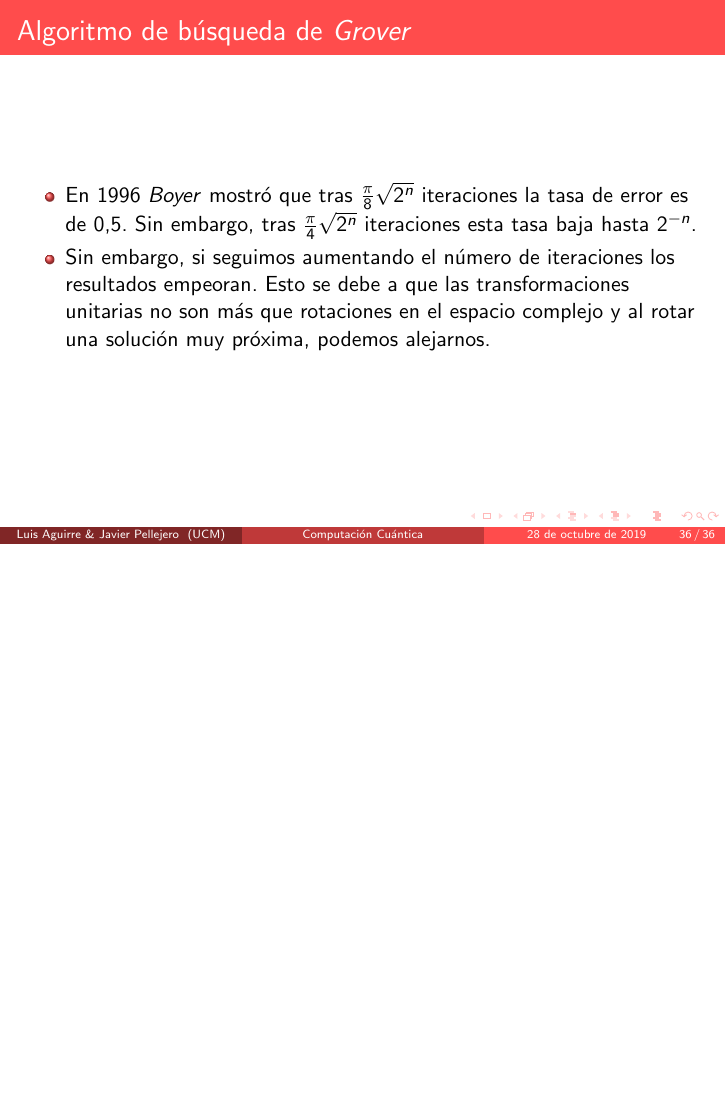
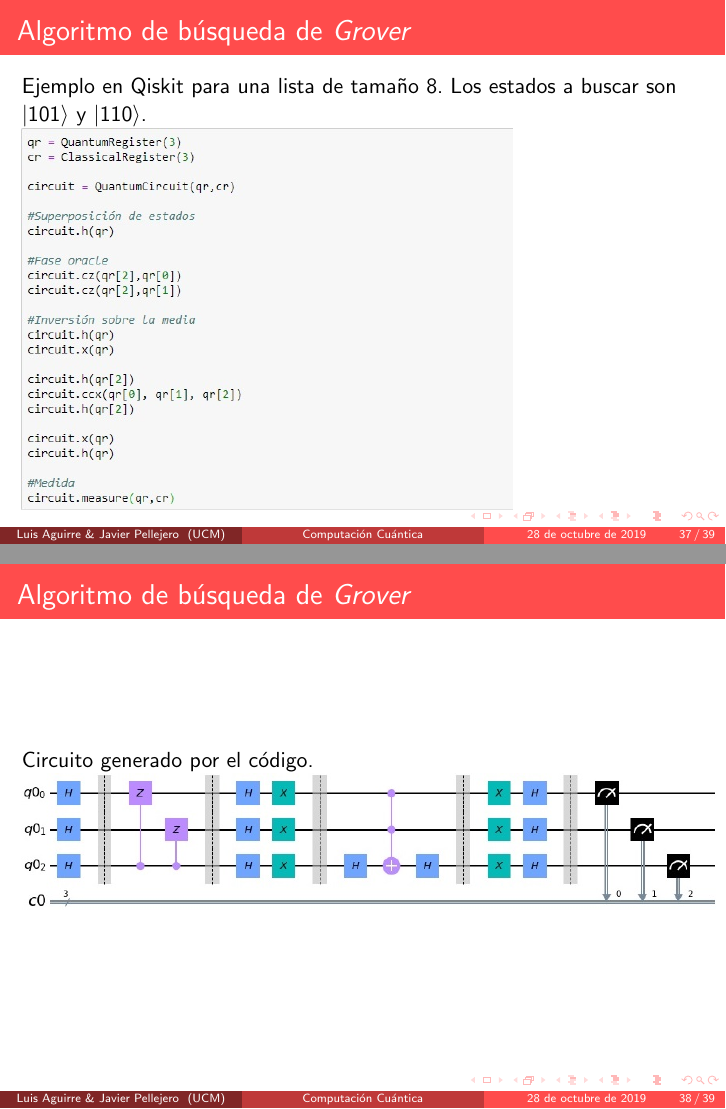
Before and after one commit to javpelle/TFGInformatica, LaTeX slides (Introducción/IntroducciónComputaciónCuántica.tex): page 36 of 36 before the commit and pages 37 and 38 of 39 after it, the two joined at a grey line, the shorter picture padded with empty space. Compiled offline with pdfLaTeX.

Commit message:
Terminada presentación. Añadido ejemplos qiskit

```diff
--- a/Introducción/IntroducciónComputaciónCuántica.tex
+++ b/Introducción/IntroducciónComputaciónCuántica.tex
@@ -505,3 +505,14 @@
 	\end{itemize}
 \end{frame}
 
+\begin{frame}
+	\frametitle{Algoritmo de búsqueda de \textit{Grover}}
+	Ejemplo en Qiskit para una lista de tamaño 8. Los estados a buscar son $\base{101}$ y $\base{110}$.\\
+	\includegraphics[scale=0.58]{imagenes/grovercodigo}
+\end{frame}
+
+\begin{frame}
+	\frametitle{Algoritmo de búsqueda de \textit{Grover}}
+	Circuito generado por el código.
+	\includegraphics[scale=0.525]{imagenes/grovercircuito}
+\end{frame}
```
Also changed, not shown: Introducción/imagenes/grovercircuito.jpg (added), Introducción/imagenes/grovercodigo.jpg (added), Introducción/imagenes/groverresultados.jpg (added), Introducción/IntroducciónComputaciónCuántica.tex (12 more changed lines), 1 other file.
